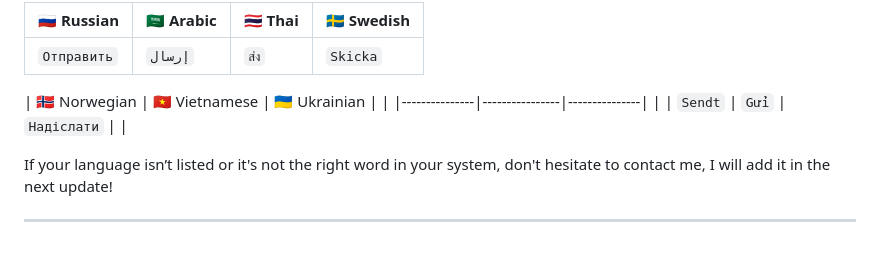
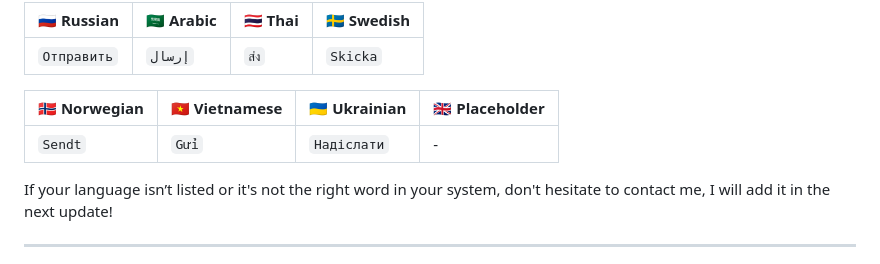
Before and after one commit to MettiFire/elden_mail_banner, a Markdown page: README.md, the part around the change. GitHub-like rendering.

```diff
--- a/README.md
+++ b/README.md
@@ -86,10 +86,9 @@ As promised, now the extension supports the following languages for the Send but
 |-------------|-----------|---------|------------|
 | `Отправить` | `إرسال`  | `ส่ง`  | `Skicka`  |
 
-| 🇳🇴 Norwegian | 🇻🇳 Vietnamese | 🇺🇦 Ukrainian | |
-|---------------|----------------|---------------| |
-| `Sendt`       | `Gửi`          | `Надіслати`   | |
-
+| 🇳🇴 Norwegian | 🇻🇳 Vietnamese | 🇺🇦 Ukrainian | 🇬🇧 Placeholder |
+|---------------|----------------|---------------|----------------|
+| `Sendt`       | `Gửi`          | `Надіслати`   | -              |
 If your language isn’t listed or it's not the right word in your system, don't hesitate to contact me, I will add it in the next update!
 
 ---
```
